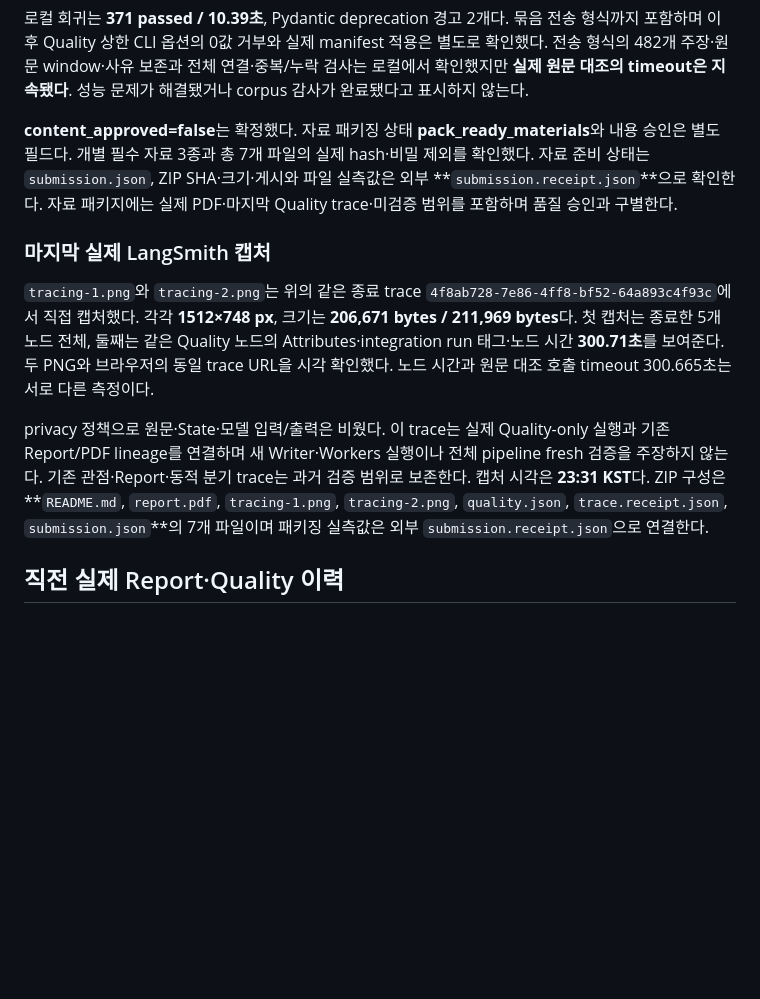
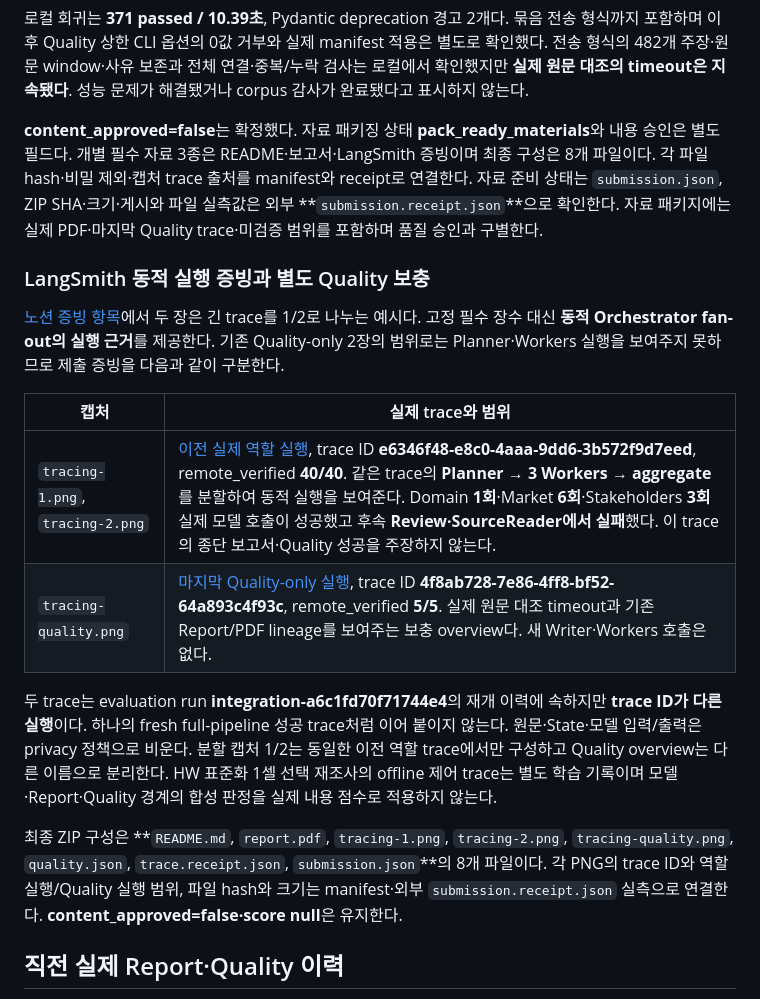
Before and after one commit to SKALA-4-7-2-3/KV-Cache-Multi-Perspective-Evaluator, a Markdown page: docs/validation-20261007-api-credit.md, the part around the change. GitHub-like rendering; blank space fills up the shorter version.

```diff
--- a/docs/validation-20261007-api-credit.md
+++ b/docs/validation-20261007-api-credit.md
@@ -31,13 +31,20 @@
 
 로컬 회귀는 **371 passed / 10.39초**, Pydantic deprecation 경고 2개다. 묶음 전송 형식까지 포함하며 이후 Quality 상한 CLI 옵션의 0값 거부와 실제 manifest 적용은 별도로 확인했다. 전송 형식의 482개 주장·원문 window·사유 보존과 전체 연결·중복/누락 검사는 로컬에서 확인했지만 **실제 원문 대조의 timeout은 지속됐다**. 성능 문제가 해결됐거나 corpus 감사가 완료됐다고 표시하지 않는다.
 
-**content_approved=false**는 확정했다. 자료 패키징 상태 **pack_ready_materials**와 내용 승인은 별도 필드다. 개별 필수 자료 3종과 총 7개 파일의 실제 hash·비밀 제외를 확인했다. 자료 준비 상태는 `submission.json`, ZIP SHA·크기·게시와 파일 실측값은 외부 **`submission.receipt.json`**으로 확인한다. 자료 패키지에는 실제 PDF·마지막 Quality trace·미검증 범위를 포함하며 품질 승인과 구별한다.
+**content_approved=false**는 확정했다. 자료 패키징 상태 **pack_ready_materials**와 내용 승인은 별도 필드다. 개별 필수 자료 3종은 README·보고서·LangSmith 증빙이며 최종 구성은 8개 파일이다. 각 파일 hash·비밀 제외·캡처 trace 출처를 manifest와 receipt로 연결한다. 자료 준비 상태는 `submission.json`, ZIP SHA·크기·게시와 파일 실측값은 외부 **`submission.receipt.json`**으로 확인한다. 자료 패키지에는 실제 PDF·마지막 Quality trace·미검증 범위를 포함하며 품질 승인과 구별한다.
 
-### 마지막 실제 LangSmith 캡처
+### LangSmith 동적 실행 증빙과 별도 Quality 보충
 
-`tracing-1.png`와 `tracing-2.png`는 위의 같은 종료 trace `4f8ab728-7e86-4ff8-bf52-64a893c4f93c`에서 직접 캡처했다. 각각 **1512×748 px**, 크기는 **206,671 bytes / 211,969 bytes**다. 첫 캡처는 종료한 5개 노드 전체, 둘째는 같은 Quality 노드의 Attributes·integration run 태그·노드 시간 **300.71초**를 보여준다. 두 PNG와 브라우저의 동일 trace URL을 시각 확인했다. 노드 시간과 원문 대조 호출 timeout 300.665초는 서로 다른 측정이다.
+[노션 증빙 항목](https://actually-war-1ea.notion.site/Multi-Agent-Orchestration-3d57f4c866938020a992fcc97e942ee6#3d57f4c86693805aae74d10087fee47d)에서 두 장은 긴 trace를 1/2로 나누는 예시다. 고정 필수 장수 대신 **동적 Orchestrator fan-out의 실행 근거**를 제공한다. 기존 Quality-only 2장의 범위로는 Planner·Workers 실행을 보여주지 못하므로 제출 증빙을 다음과 같이 구분한다.
 
-privacy 정책으로 원문·State·모델 입력/출력은 비웠다. 이 trace는 실제 Quality-only 실행과 기존 Report/PDF lineage를 연결하며 새 Writer·Workers 실행이나 전체 pipeline fresh 검증을 주장하지 않는다. 기존 관점·Report·동적 분기 trace는 과거 검증 범위로 보존한다. 캡처 시각은 **23:31 KST**다. ZIP 구성은 **`README.md`, `report.pdf`, `tracing-1.png`, `tracing-2.png`, `quality.json`, `trace.receipt.json`, `submission.json`**의 7개 파일이며 패키징 실측값은 외부 `submission.receipt.json`으로 연결한다.
+| 캡처 | 실제 trace와 범위 |
+| --- | --- |
+| `tracing-1.png`, `tracing-2.png` | [이전 실제 역할 실행](https://smith.langchain.com/o/397dd1be-f323-4595-ad35-ee5553ee4bc9/projects/p/726df414-374f-4eac-87ee-7e2915d3126c/r/e6346f48-e8c0-4aaa-9dd6-3b572f9d7eed?poll=true), trace ID **e6346f48-e8c0-4aaa-9dd6-3b572f9d7eed**, remote_verified **40/40**. 같은 trace의 **Planner → 3 Workers → aggregate**를 분할하여 동적 실행을 보여준다. Domain **1회**·Market **6회**·Stakeholders **3회** 실제 모델 호출이 성공했고 후속 **Review·SourceReader에서 실패**했다. 이 trace의 종단 보고서·Quality 성공을 주장하지 않는다. |
+| `tracing-quality.png` | [마지막 Quality-only 실행](https://smith.langchain.com/o/397dd1be-f323-4595-ad35-ee5553ee4bc9/projects/p/726df414-374f-4eac-87ee-7e2915d3126c/r/4f8ab728-7e86-4ff8-bf52-64a893c4f93c?poll=true), trace ID **4f8ab728-7e86-4ff8-bf52-64a893c4f93c**, remote_verified **5/5**. 실제 원문 대조 timeout과 기존 Report/PDF lineage를 보여주는 보충 overview다. 새 Writer·Workers 호출은 없다. |
+
+두 trace는 evaluation run **integration-a6c1fd70f71744e4**의 재개 이력에 속하지만 **trace ID가 다른 실행**이다. 하나의 fresh full-pipeline 성공 trace처럼 이어 붙이지 않는다. 원문·State·모델 입력/출력은 privacy 정책으로 비운다. 분할 캡처 1/2는 동일한 이전 역할 trace에서만 구성하고 Quality overview는 다른 이름으로 분리한다. HW 표준화 1셀 선택 재조사의 offline 제어 trace는 별도 학습 기록이며 모델·Report·Quality 경계의 합성 판정을 실제 내용 점수로 적용하지 않는다.
+
+최종 ZIP 구성은 **`README.md`, `report.pdf`, `tracing-1.png`, `tracing-2.png`, `tracing-quality.png`, `quality.json`, `trace.receipt.json`, `submission.json`**의 8개 파일이다. 각 PNG의 trace ID와 역할 실행/Quality 실행 범위, 파일 hash와 크기는 manifest·외부 `submission.receipt.json` 실측으로 연결한다. **content_approved=false·score null**은 유지한다.
 
 ## 직전 실제 Report·Quality 이력
 
```
Also changed, not shown: README.md (+8 -5 lines), docs/submission/README.md (+8 -5 lines).
